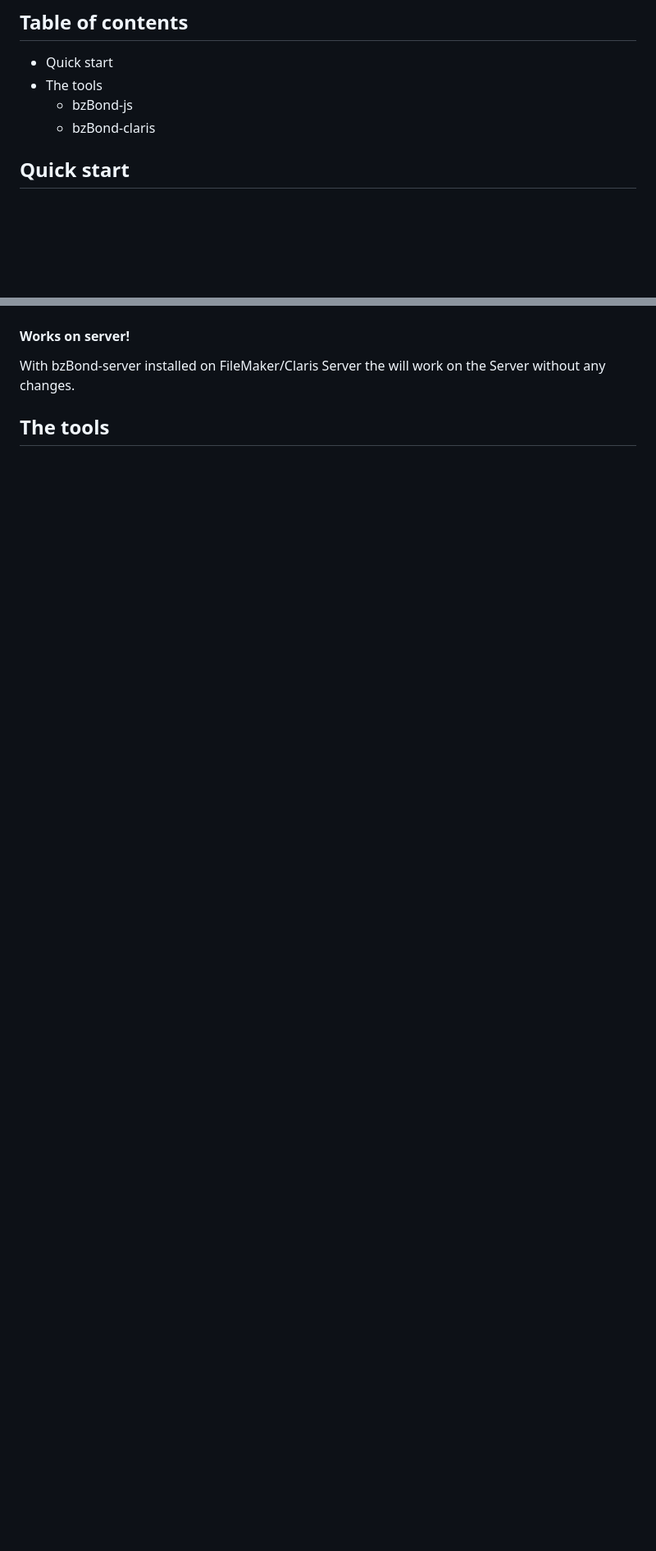
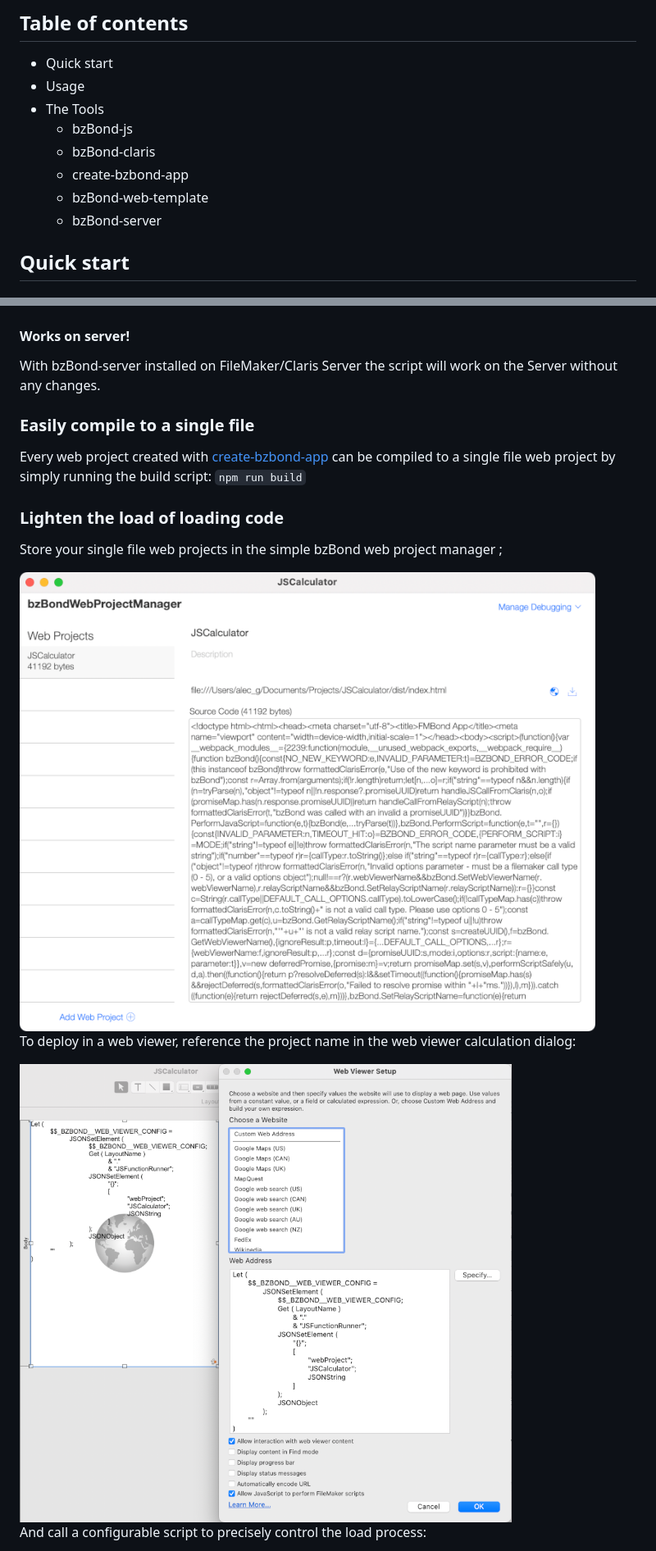
Before and after one commit to beezwax/bzBond, a Markdown page: README.md, 2 parts joined by grey strips. Shown: that part at 82% size. Drawn GitHub-style; pictures changed too: web_project_manager.png (added), web_viewer_setup.png (added); blank space fills up the shorter version.

```diff
--- a/README.md
+++ b/README.md
@@ -13,9 +13,13 @@
 ## Table of contents
 
 - Quick start
-- The tools
+- Usage
+- The Tools
   - bzBond-js
   - bzBond-claris
+  - create-bzbond-app
+  - bzBond-web-template
+  - bzBond-server
 
 ## Quick start
 
@@ -85,7 +89,22 @@ In the script below we are sorting a JSON array, something that is complex to co
 
 #### Works on server!
 
-With bzBond-server installed on FileMaker/Claris Server the will work on the Server without any changes.
+With bzBond-server installed on FileMaker/Claris Server the script will work on the Server without any changes.
 
+### Easily compile to a single file
 
-## The tools
+Every web project created with [create-bzbond-app](packages/create-bzbond-app/README.md) can be compiled to a single file web project by simply running the build script: `npm run build`
+
+### Lighten the load of loading code
+
+Store your single file web projects in the simple bzBond web project manager
+;
+
+<img src="web_project_manager.png" />
+
+To deploy in a web viewer, reference the project name in the web viewer calculation dialog:
+
+<img src="web_viewer_setup.png" />
+
+And call a configurable script to precisely control the load process:
+
```
Also changed, not shown: other parts of README.md (+11 -26 lines), debug_mode.png (added), layout_triggers.png (added), logo.png (renamed from bzbond_logo.png).
